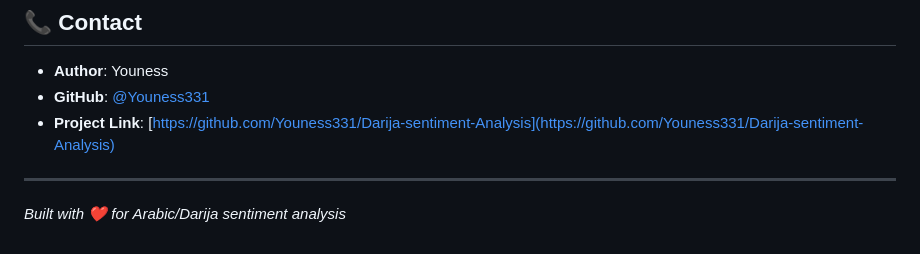
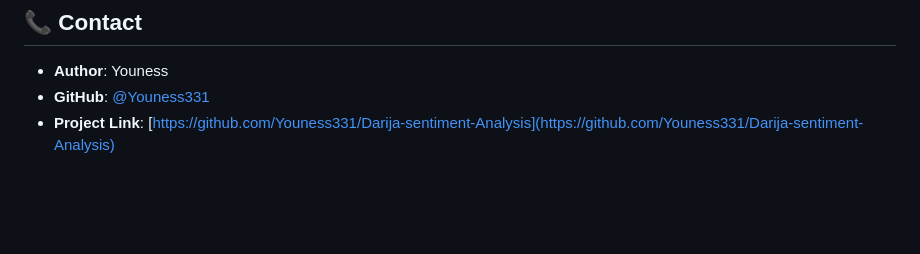
Before and after one commit to Youness331/Darija-sentiment-Analysis, a Markdown page: README.md, the part around the change. Drawn GitHub-style; blank space fills up the shorter version.

Commit message:
final readme

```diff
--- a/README.md
+++ b/README.md
@@ -206,7 +206,3 @@ This project is licensed under the MIT License - see the [LICENSE](LICENSE) file
 - **Author**: Youness
 - **GitHub**: [@Youness331](https://github.com/Youness331)
 - **Project Link**: [https://github.com/Youness331/Darija-sentiment-Analysis](https://github.com/Youness331/Darija-sentiment-Analysis)
-
----
-
-*Built with ❤️ for Arabic/Darija sentiment analysis*
```
